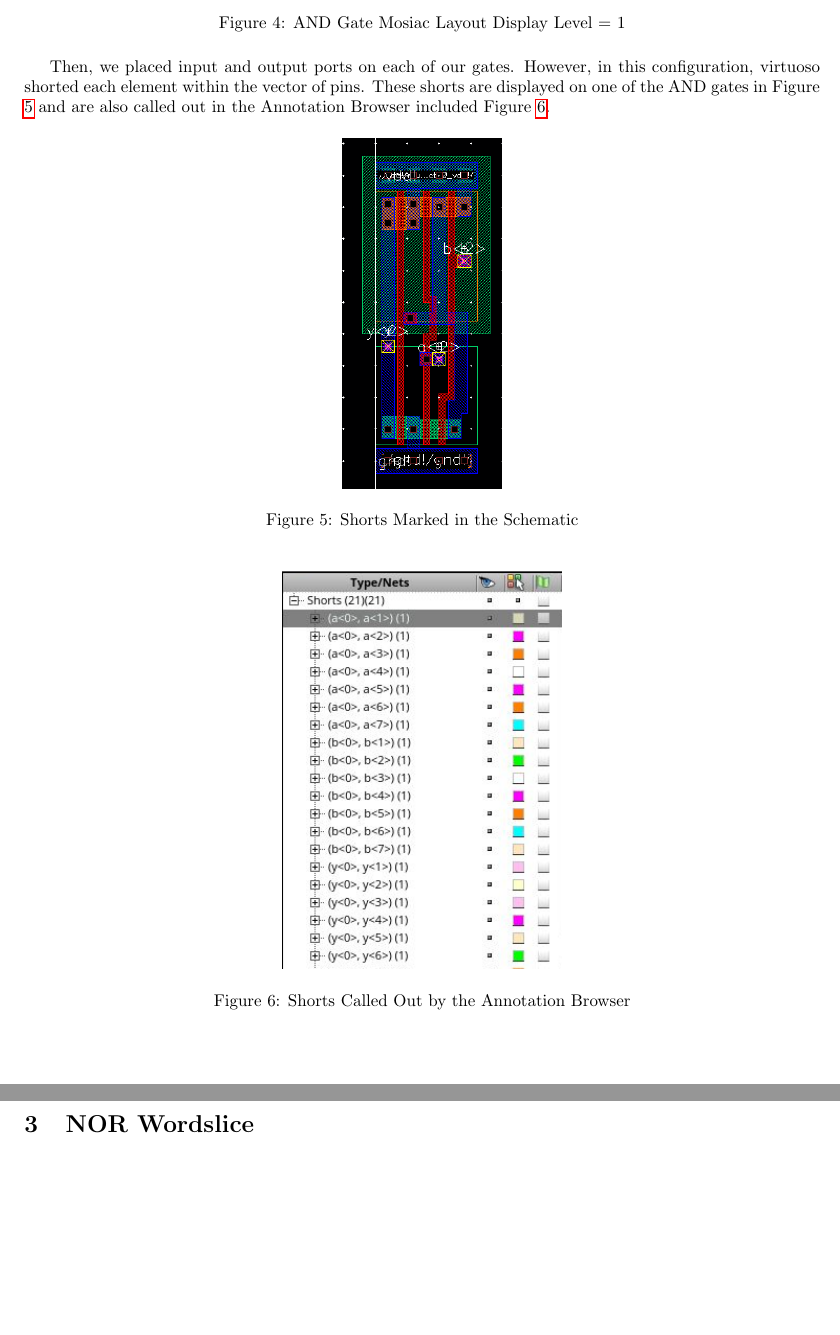
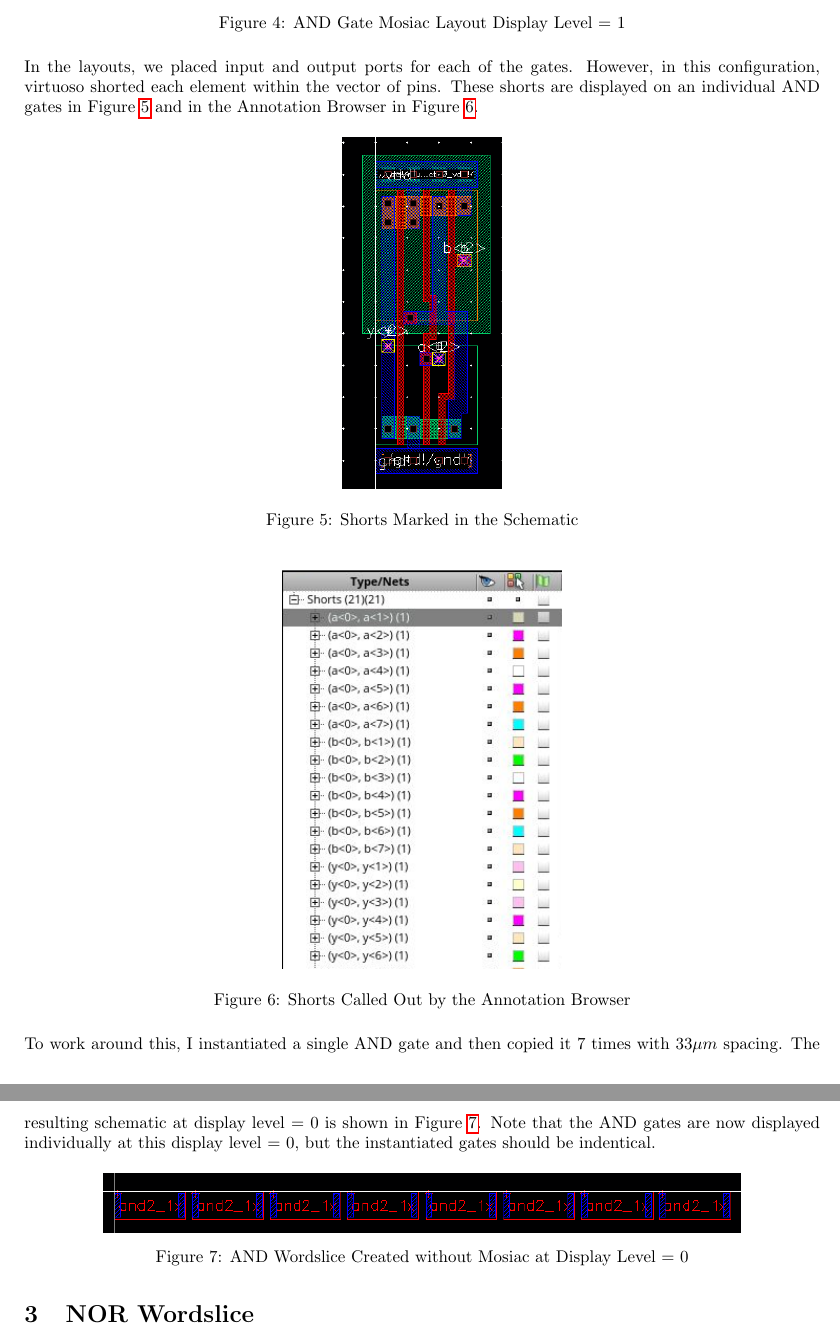
Before and after one commit to osowatzke/ECE_507_Labs, a LaTeX document (3/latex/ECE507_Lab3_Sowatzke.tex): two parts of pages 2 and 3 of 3, joined at a grey line, cut so that both start at the same text. Compiled offline with pdfLaTeX.

Commit message:
Talking about layout without mosiac

```diff
--- a/3/latex/ECE507_Lab3_Sowatzke.tex
+++ b/3/latex/ECE507_Lab3_Sowatzke.tex
@@ -121,7 +121,7 @@
 		\label{fig::and2_1x_8_layout_detailed}
 	\end{figure}
 
-	Then, we placed input and output ports on each of our gates. However, in this configuration, virtuoso shorted each element within the vector of pins. These shorts are displayed on one of the AND gates in Figure \ref{fig::and2_1x_8_cell_with_shorts} and are also called out in the Annotation Browser included Figure \ref{fig::and2_1x_8_annotation_shorts}.
+	\noindent In the layouts, we placed input and output ports for each of the gates. However, in this configuration, virtuoso shorted each element within the vector of pins. These shorts are displayed on an individual AND gates in Figure \ref{fig::and2_1x_8_cell_with_shorts} and in the Annotation Browser in Figure \ref{fig::and2_1x_8_annotation_shorts}.
 
 	\begin{figure}[H]
 		\centerline{\includegraphics[width=0.2\textwidth]{and2_1x_8_cell_with_shorts.png}}
@@ -135,5 +135,13 @@
 		\label{fig::and2_1x_8_annotation_shorts}
 	\end{figure}
 
+	\noindent To work around this, I instantiated a single AND gate and then copied it 7 times with $33{\mu}m$ spacing. The resulting schematic at display level = 0 is shown in Figure \ref{fig::and2_1x_8_layout_overview}. Note that the AND gates are now displayed individually at this display level = 0, but the instantiated gates should be indentical.
+
+	\begin{figure}[H]
+		\centerline{\includegraphics[height=0.8\textwidth, angle=270]{and2_1x_8_layout_overview.png}}
+		\caption{AND Wordslice Created without Mosiac at Display Level = 0}
+		\label{fig::and2_1x_8_layout_overview}
+	\end{figure}
+
 	\section{NOR Wordslice}
 \end{document}
```
